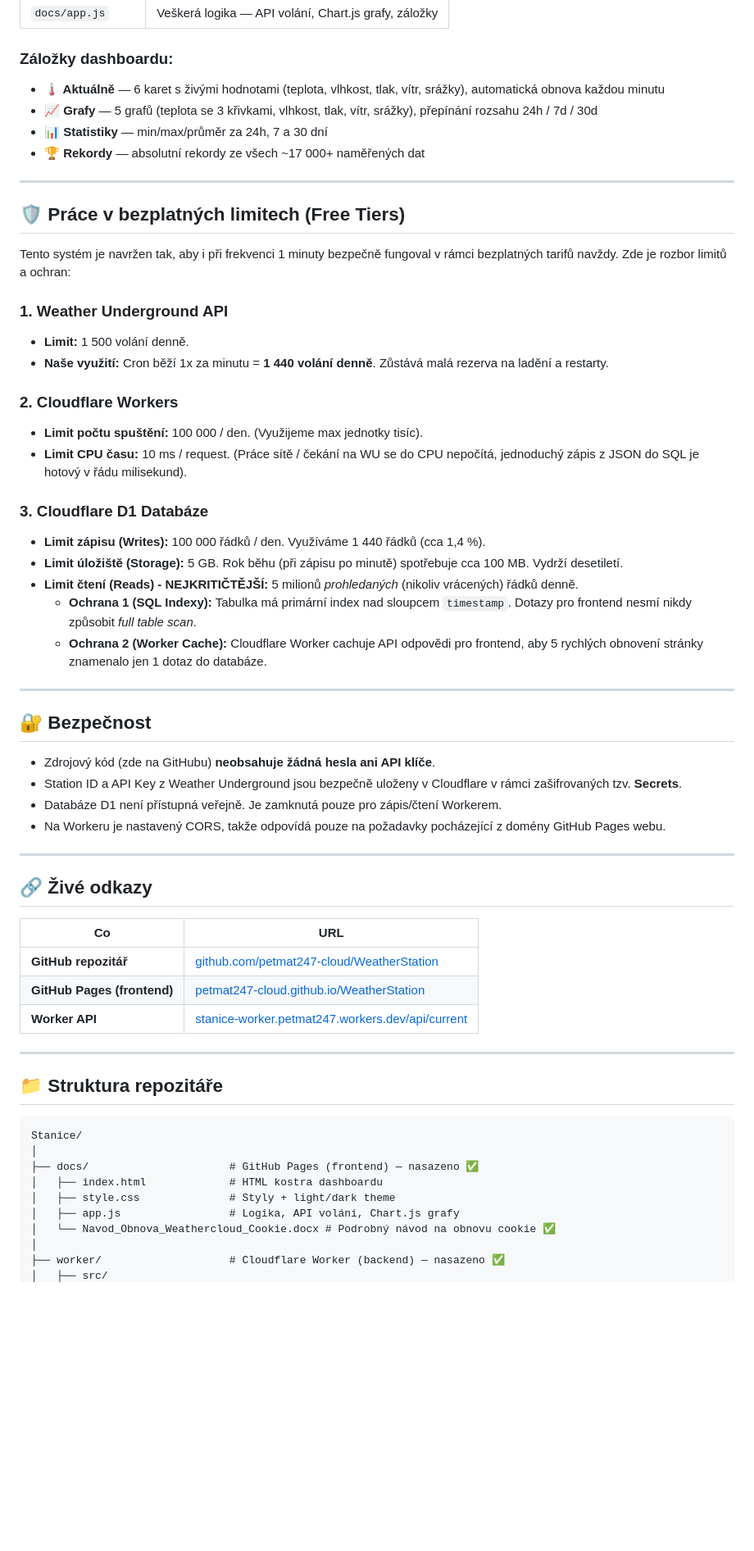
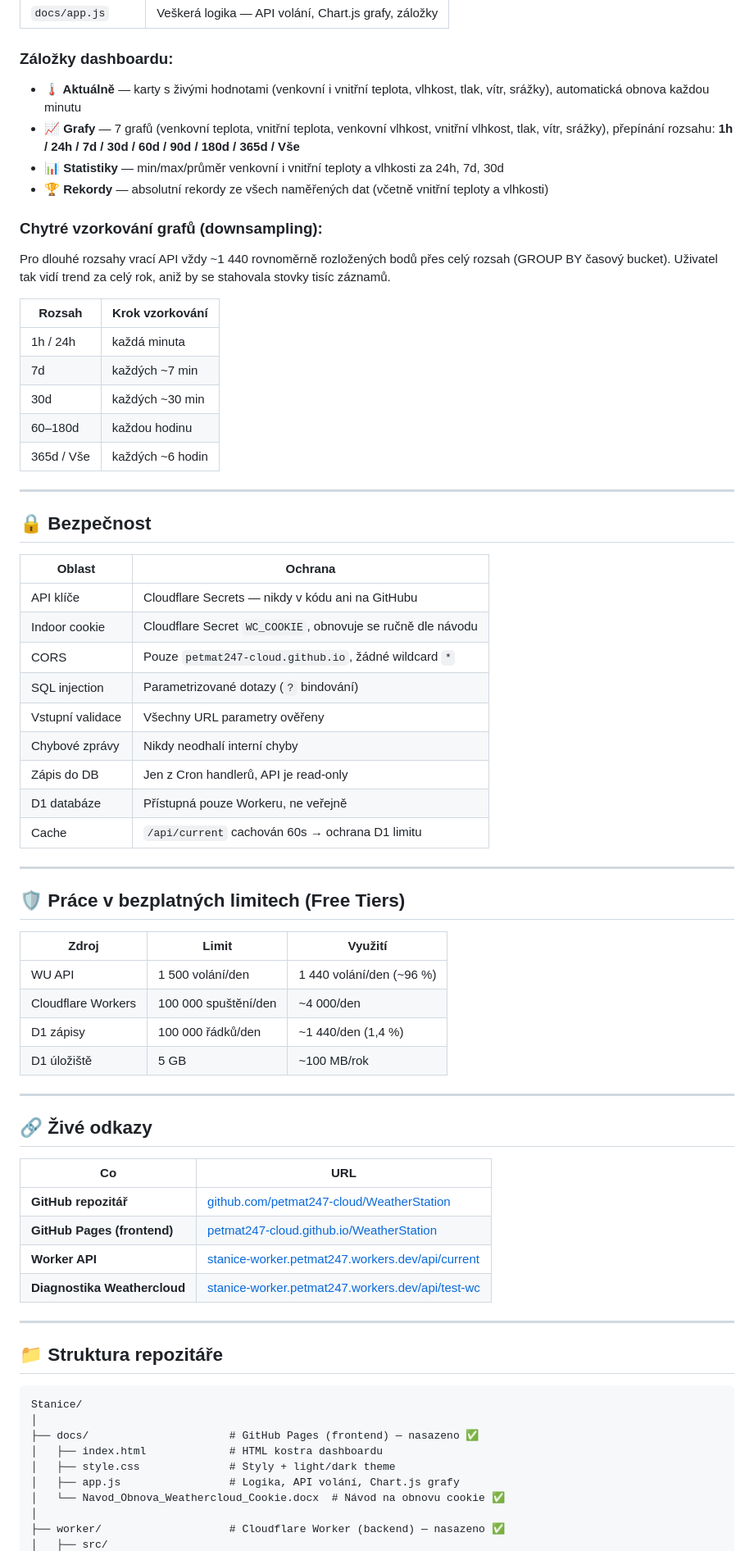
Before and after one commit to petmat247-cloud/WeatherStation, a Markdown page: README.md, the part around one of its changes. Shown at 82% size. Rendered like a GitHub page; blank space fills up the shorter version.

Commit message:
docs: aktualizace README a POSTUP — chat 7 (rozsahy grafů, čistka dat, downsampling, 24h formát)

```diff
--- a/README.md
+++ b/README.md
@@ -111,39 +106,49 @@ Plný meteorologický dashboard na **GitHub Pages** se skládá ze 3 souborů:
 
 ### Záložky dashboardu:
 
-- **🌡️ Aktuálně** — 6 karet s živými hodnotami (teplota, vlhkost, tlak, vítr, srážky), automatická obnova každou minutu
-- **📈 Grafy** — 5 grafů (teplota se 3 křivkami, vlhkost, tlak, vítr, srážky), přepínání rozsahu 24h / 7d / 30d
-- **📊 Statistiky** — min/max/průměr za 24h, 7 a 30 dní
-- **🏆 Rekordy** — absolutní rekordy ze všech ~17 000+ naměřených dat
+- **🌡️ Aktuálně** — karty s živými hodnotami (venkovní i vnitřní teplota, vlhkost, tlak, vítr, srážky), automatická obnova každou minutu
+- **📈 Grafy** — 7 grafů (venkovní teplota, vnitřní teplota, venkovní vlhkost, vnitřní vlhkost, tlak, vítr, srážky), přepínání rozsahu: **1h / 24h / 7d / 30d / 60d / 90d / 180d / 365d / Vše**
+- **📊 Statistiky** — min/max/průměr venkovní i vnitřní teploty a vlhkosti za 24h, 7d, 30d
+- **🏆 Rekordy** — absolutní rekordy ze všech naměřených dat (včetně vnitřní teploty a vlhkosti)
+
+### Chytré vzorkování grafů (downsampling):
+
+Pro dlouhé rozsahy vrací API vždy ~1 440 rovnoměrně rozložených bodů přes celý rozsah (GROUP BY časový bucket). Uživatel tak vidí trend za celý rok, aniž by se stahovala stovky tisíc záznamů.
+
+| Rozsah | Krok vzorkování |
+|--------|----------------|
+| 1h / 24h | každá minuta |
+| 7d | každých ~7 min |
+| 30d | každých ~30 min |
+| 60–180d | každou hodinu |
+| 365d / Vše | každých ~6 hodin |
+
+---
+
+## 🔒 Bezpečnost
+
+| Oblast | Ochrana |
+|--------|---------|
+| API klíče | Cloudflare Secrets — nikdy v kódu ani na GitHubu |
+| Indoor cookie | Cloudflare Secret `WC_COOKIE`, obnovuje se ručně dle návodu |
+| CORS | Pouze `petmat247-cloud.github.io`, žádné wildcard `*` |
+| SQL injection | Parametrizované dotazy (`?` bindování) |
+| Vstupní validace | Všechny URL parametry ověřeny |
+| Chybové zprávy | Nikdy neodhalí interní chyby |
+| Zápis do DB | Jen z Cron handlerů, API je read-only |
+| D1 databáze | Přístupná pouze Workeru, ne veřejně |
+| Cache | `/api/current` cachován 60s → ochrana D1 limitu |
 
 ---
 
 ## 🛡️ Práce v bezplatných limitech (Free Tiers)
 
-Tento systém je navržen tak, aby i při frekvenci 1 minuty bezpečně fungoval v rámci bezplatných tarifů navždy. Zde je rozbor limitů a ochran:
-
-### 1. Weather Underground API
-*   **Limit:** 1 500 volání denně.
-*   **Naše využití:** Cron běží 1x za minutu = **1 440 volání denně**. Zůstává malá rezerva na ladění a restarty.
-
-### 2. Cloudflare Workers
-*   **Limit počtu spuštění:** 100 000 / den. (Využijeme max jednotky tisíc).
-*   **Limit CPU času:** 10 ms / request. (Práce sítě / čekání na WU se do CPU nepočítá, jednoduchý zápis z JSON do SQL je hotový v řádu milisekund).
-
-### 3. Cloudflare D1 Databáze
-*   **Limit zápisu (Writes):** 100 000 řádků / den. Využíváme 1 440 řádků (cca 1,4 %).
-*   **Limit úložiště (Storage):** 5 GB. Rok běhu (při zápisu po minutě) spotřebuje cca 100 MB. Vydrží desetiletí.
-*   **Limit čtení (Reads) - NEJKRITIČTĚJŠÍ:** 5 milionů *prohledaných* (nikoliv vrácených) řádků denně.
-    *   **Ochrana 1 (SQL Indexy):** Tabulka má primární index nad sloupcem `timestamp`. Dotazy pro frontend nesmí nikdy způsobit *full table scan*.
-    *   **Ochrana 2 (Worker Cache):** Cloudflare Worker cachuje API odpovědi pro frontend, aby 5 rychlých obnovení stránky znamenalo jen 1 dotaz do databáze.
-
----
-
-## 🔐 Bezpečnost
-- Zdrojový kód (zde na GitHubu) **neobsahuje žádná hesla ani API klíče**.
-- Station ID a API Key z Weather Underground jsou bezpečně uloženy v Cloudflare v rámci zašifrovaných tzv. **Secrets**.
-- Databáze D1 není přístupná veřejně. Je zamknutá pouze pro zápis/čtení Workerem.
-- Na Workeru je nastavený CORS, takže odpovídá pouze na požadavky pocházející z domény GitHub Pages webu.
+| Zdroj | Limit | Využití |
+|-------|-------|---------|
+| WU API | 1 500 volání/den | 1 440 volání/den (~96 %) |
+| Cloudflare Workers | 100 000 spuštění/den | ~4 000/den |
+| D1 zápisy | 100 000 řádků/den | ~1 440/den (1,4 %) |
+| D1 úložiště | 5 GB | ~100 MB/rok |
 
 ---
 
@@ -154,6 +159,7 @@ Tento systém je navržen tak, aby i při frekvenci 1 minuty bezpečně fungoval
 | **GitHub repozitář** | [github.com/petmat247-cloud/WeatherStation](https://github.com/petmat247-cloud/WeatherStation) |
 | **GitHub Pages (frontend)** | [petmat247-cloud.github.io/WeatherStation](https://petmat247-cloud.github.io/WeatherStation/) |
 | **Worker API** | [stanice-worker.petmat247.workers.dev/api/current](https://stanice-worker.petmat247.workers.dev/api/current) |
+| **Diagnostika Weathercloud** | [stanice-worker.petmat247.workers.dev/api/test-wc](https://stanice-worker.petmat247.workers.dev/api/test-wc) |
 
 ---
 
@@ -166,7 +172,7 @@ Stanice/
 │   ├── index.html             # HTML kostra dashboardu
 │   ├── style.css              # Styly + light/dark theme
 │   ├── app.js                 # Logika, API volání, Chart.js grafy
-│   └── Navod_Obnova_Weathercloud_Cookie.docx # Podrobný návod na obnovu cookie ✅
+│   └── Navod_Obnova_Weathercloud_Cookie.docx  # Návod na obnovu cookie ✅
 │
 ├── worker/                    # Cloudflare Worker (backend) — nasazeno ✅
 │   ├── src/
```
Also changed, not shown: other parts of README.md (+18 -27 lines), POSTUP.md (+82 -69 lines).
